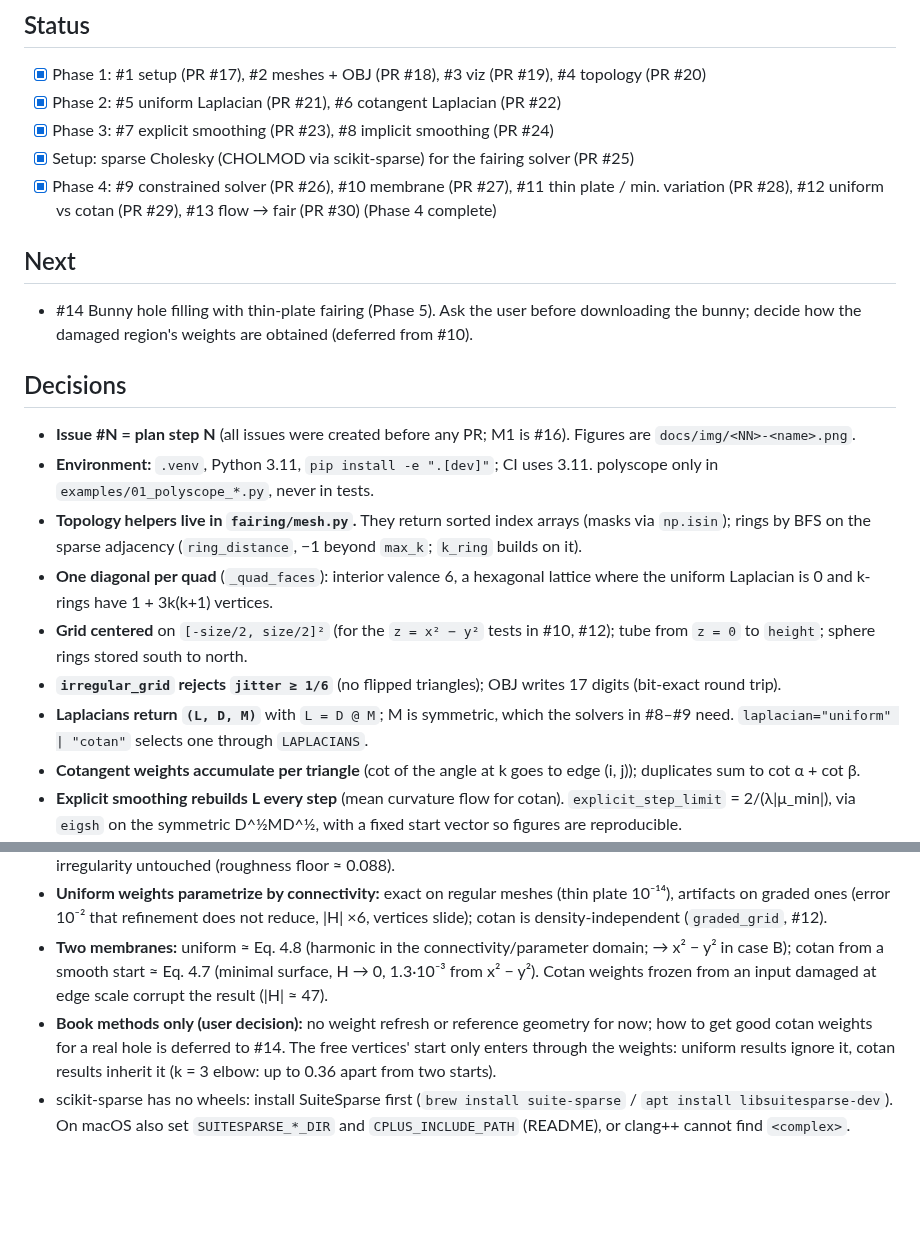
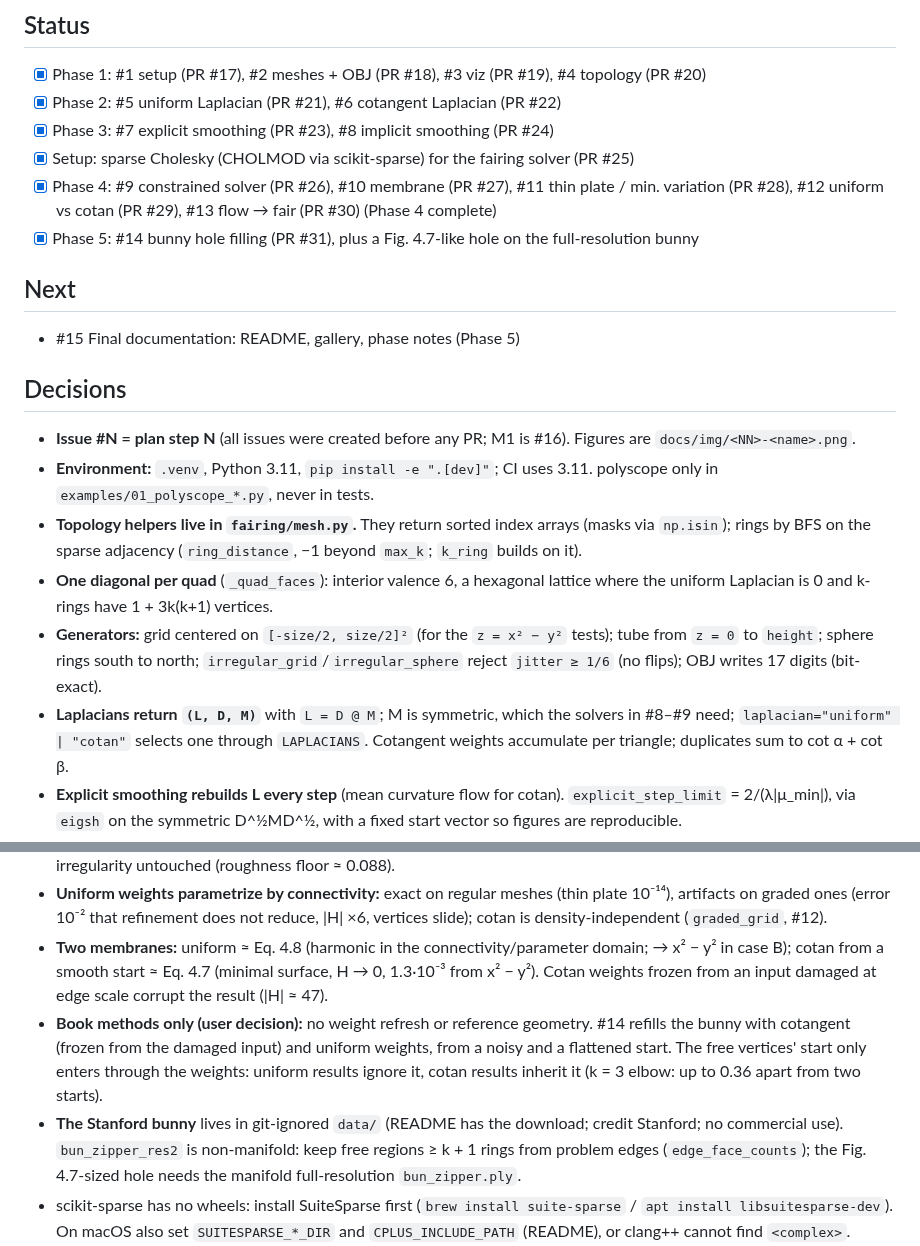
Before and after one commit to fernandacduarte/fairing-lib, a Markdown page: docs/PROGRESS.md, 2 parts joined by grey strips. Drawn GitHub-style; blank space fills up the shorter version.

```diff
--- a/docs/PROGRESS.md
+++ b/docs/PROGRESS.md
@@ -6,19 +6,18 @@
 - [x] Phase 3: #7 explicit smoothing (PR #23), #8 implicit smoothing (PR #24)
 - [x] Setup: sparse Cholesky (CHOLMOD via scikit-sparse) for the fairing solver (PR #25)
 - [x] Phase 4: #9 constrained solver (PR #26), #10 membrane (PR #27), #11 thin plate / min. variation (PR #28), #12 uniform vs cotan (PR #29), #13 flow → fair (PR #30) (Phase 4 complete)
+- [x] Phase 5: #14 bunny hole filling (PR #31), plus a Fig. 4.7-like hole on the full-resolution bunny
 
 ## Next
-- #14 Bunny hole filling with thin-plate fairing (Phase 5). Ask the user before downloading the bunny; decide how the damaged region's weights are obtained (deferred from #10).
+- #15 Final documentation: README, gallery, phase notes (Phase 5)
 
 ## Decisions
 - **Issue #N = plan step N** (all issues were created before any PR; M1 is #16). Figures are `docs/img/<NN>-<name>.png`.
 - **Environment:** `.venv`, Python 3.11, `pip install -e ".[dev]"`; CI uses 3.11. polyscope only in `examples/01_polyscope_*.py`, never in tests.
 - **Topology helpers live in `fairing/mesh.py`.** They return sorted index arrays (masks via `np.isin`); rings by BFS on the sparse adjacency (`ring_distance`, −1 beyond `max_k`; `k_ring` builds on it).
 - **One diagonal per quad** (`_quad_faces`): interior valence 6, a hexagonal lattice where the uniform Laplacian is 0 and k-rings have 1 + 3k(k+1) vertices.
-- **Grid centered** on `[-size/2, size/2]²` (for the `z = x² − y²` tests in #10, #12); tube from `z = 0` to `height`; sphere rings stored south to north.
-- **`irregular_grid` rejects `jitter ≥ 1/6`** (no flipped triangles); OBJ writes 17 digits (bit-exact round trip).
-- **Laplacians return `(L, D, M)`** with `L = D @ M`; M is symmetric, which the solvers in #8–#9 need. `laplacian="uniform" | "cotan"` selects one through `LAPLACIANS`.
-- **Cotangent weights accumulate per triangle** (cot of the angle at k goes to edge (i, j)); duplicates sum to cot α + cot β.
+- **Generators:** grid centered on `[-size/2, size/2]²` (for the `z = x² − y²` tests); tube from `z = 0` to `height`; sphere rings south to north; `irregular_grid`/`irregular_sphere` reject `jitter ≥ 1/6` (no flips); OBJ writes 17 digits (bit-exact).
+- **Laplacians return `(L, D, M)`** with `L = D @ M`; M is symmetric, which the solvers in #8–#9 need; `laplacian="uniform" | "cotan"` selects one through `LAPLACIANS`. Cotangent weights accumulate per triangle; duplicates sum to cot α + cot β.
 - **Explicit smoothing rebuilds L every step** (mean curvature flow for cotan). `explicit_step_limit` = 2/(λ|μ_min|), via `eigsh` on the symmetric D^½MD^½, with a fixed start vector so figures are reproducible.
 - **Implicit smoothing solves the symmetric (D⁻¹ − hλM)x' = D⁻¹x** with `factorized` (SuperLU), one factorization per step reused for x, y, z; L rebuilt each step, as in the explicit version. Both smoothing functions take `fixed_mask`; `explicit_smoothing(..., rebuild=False)` keeps L fixed (the book's matrix form). #13 tests the claims of p. 60–61: steady state, explicit step = damped Jacobi, one implicit step with h → ∞ = `solve_fair(k=1)` (gap ∝ 1/h), convergence.
 - **Solvers: Cholesky for fairing only.** From #9 on, the fairing solver uses a sparse Cholesky factorization (CHOLMOD, `sksparse.cholmod.cho_factor`), as App. A recommends for SPD systems. Implicit smoothing (#8) deliberately keeps SciPy's LU (`factorized`) and is not migrated. The contrast is part of the study.
@@ -34,7 +33,8 @@
 - Implicit smoothing is stable for any h but still shrinks (radius × 1/(1 + 2hλ) on the unit sphere); cotan leaves tangential irregularity untouched (roughness floor ≈ 0.088).
 - **Uniform weights parametrize by connectivity:** exact on regular meshes (thin plate 10⁻¹⁴), artifacts on graded ones (error 10⁻² that refinement does not reduce, |H| ×6, vertices slide); cotan is density-independent (`graded_grid`, #12).
 - **Two membranes:** uniform ≈ Eq. 4.8 (harmonic in the connectivity/parameter domain; → x² − y² in case B); cotan from a smooth start ≈ Eq. 4.7 (minimal surface, H → 0, 1.3·10⁻³ from x² − y²). Cotan weights frozen from an input damaged at edge scale corrupt the result (|H| ≈ 47).
-- **Book methods only (user decision):** no weight refresh or reference geometry for now; how to get good cotan weights for a real hole is deferred to #14. The free vertices' start only enters through the weights: uniform results ignore it, cotan results inherit it (k = 3 elbow: up to 0.36 apart from two starts).
+- **Book methods only (user decision):** no weight refresh or reference geometry. #14 refills the bunny with cotangent (frozen from the damaged input) and uniform weights, from a noisy and a flattened start. The free vertices' start only enters through the weights: uniform results ignore it, cotan results inherit it (k = 3 elbow: up to 0.36 apart from two starts).
+- **The Stanford bunny** lives in git-ignored `data/` (README has the download; credit Stanford; no commercial use). `bun_zipper_res2` is non-manifold: keep free regions ≥ k + 1 rings from problem edges (`edge_face_counts`); the Fig. 4.7-sized hole needs the manifold full-resolution `bun_zipper.ply`.
 - scikit-sparse has no wheels: install SuiteSparse first (`brew install suite-sparse` / `apt install libsuitesparse-dev`). On macOS also set `SUITESPARSE_*_DIR` and `CPLUS_INCLUDE_PATH` (README), or clang++ cannot find `<complex>`.
 - **C^(k−1) is tested by refinement:** the meridian's turning angle at the joint stays finite (k = 1), ∝ h (k = 2), ∝ h² (k = 3). One resolution alone cannot tell a small kink from a smooth bend.
 - Colored matplotlib surfaces are unlit, and face colors average out single-vertex outliers: use numbers for quantitative claims. Notes cite `function`, `file.py:N`; `tests/test_docs.py` checks N is inside that function.
```
Also changed, not shown: README.md (+38 -0 lines), docs/phases/phase-1.md (+4 -4 lines), docs/phases/phase-5.md (added, +99 -0 lines), docs/img/14-bunny-before-after.png (added), docs/img/14-bunny-book-region.png (added), 9 other files.
